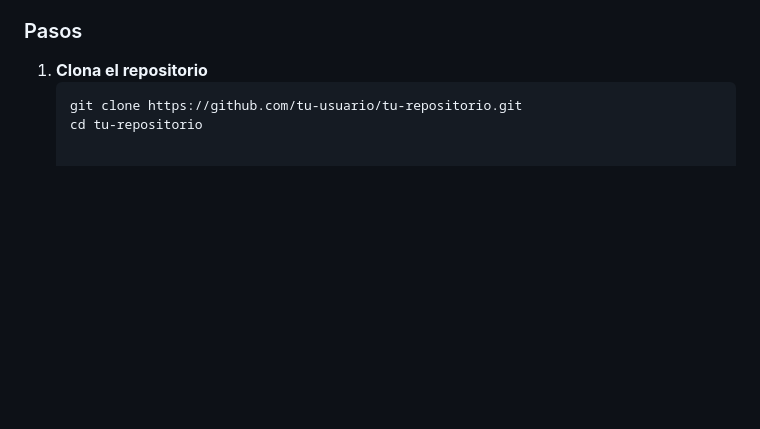
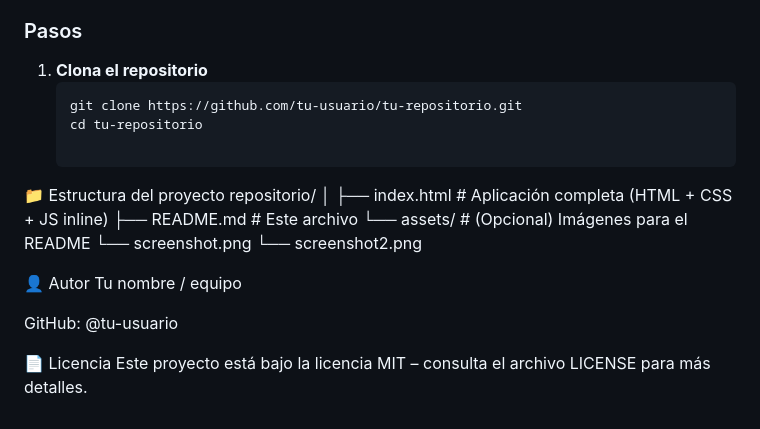
Before and after one commit to coderhouse2025-droid/Generador_QR, a Markdown page: README.md, the part around the change. GitHub-like rendering; blank space fills up the shorter version.

````diff
--- a/README.md
+++ b/README.md
@@ -98,3 +98,20 @@ Sigue estos pasos para ejecutar la aplicación en tu máquina:
    ```bash
    git clone https://github.com/tu-usuario/tu-repositorio.git
    cd tu-repositorio
+
+📁 Estructura del proyecto
+repositorio/
+│
+├── index.html          # Aplicación completa (HTML + CSS + JS inline)
+├── README.md           # Este archivo
+└── assets/             # (Opcional) Imágenes para el README
+    └── screenshot.png
+    └── screenshot2.png
+
+👤 Autor
+Tu nombre / equipo
+
+GitHub: @tu-usuario
+
+📄 Licencia
+Este proyecto está bajo la licencia MIT – consulta el archivo LICENSE para más detalles.
````
